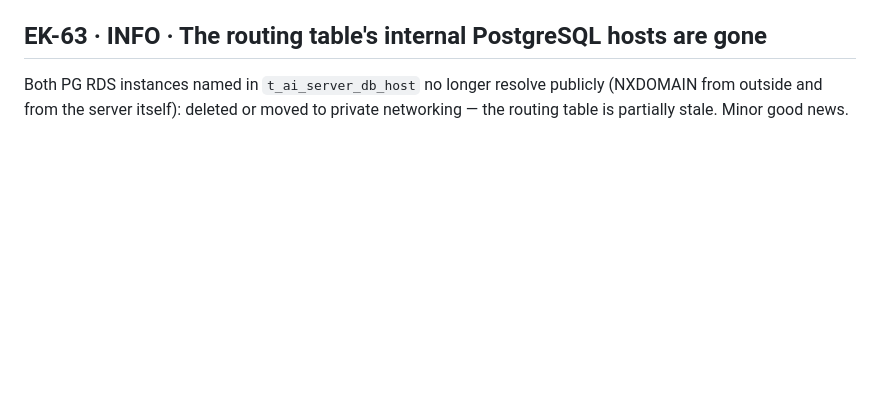
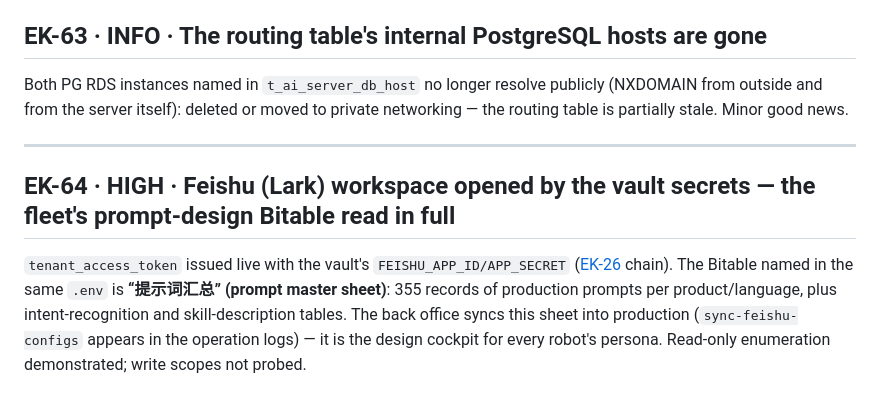
Before and after one commit to xn0tsa/your-secrets-are-safe-with-me, a Markdown page: findings/02-infra.md, the part around the change. Drawn GitHub-style; blank space fills up the shorter version.

Commit message:
EK-64: vault Feishu secrets open the company workspace; prompt-design Bitable (355 records) read
Live tenant_access_token with the leaked app credentials. The Bitable referenced
in the same .env is the prompt master sheet for every product/language, synced
into production by the back office. Read-only demonstrated.

```diff
--- a/findings/02-infra.md
+++ b/findings/02-infra.md
@@ -145,3 +145,17 @@ fake `memory` client, and inject events into the bus.
 Both PG RDS instances named in `t_ai_server_db_host` no longer resolve publicly
 (NXDOMAIN from outside and from the server itself): deleted or moved to private
 networking — the routing table is partially stale. Minor good news.
+
+
+---
+
+<a id="EK-64"></a>
+## EK-64 · HIGH · Feishu (Lark) workspace opened by the vault secrets — the fleet's prompt-design Bitable read in full
+
+`tenant_access_token` issued live with the vault's `FEISHU_APP_ID/APP_SECRET`
+([EK-26](#EK-26) chain). The Bitable named in the same `.env` is **“提示词汇总”
+(prompt master sheet)**: 355 records of production prompts per product/language,
+plus intent-recognition and skill-description tables. The back office syncs this
+sheet into production (`sync-feishu-configs` appears in the operation logs) — it is
+the design cockpit for every robot's persona. Read-only enumeration demonstrated;
+write scopes not probed.
```
Also changed, not shown: README.md (+1 -1 lines).
